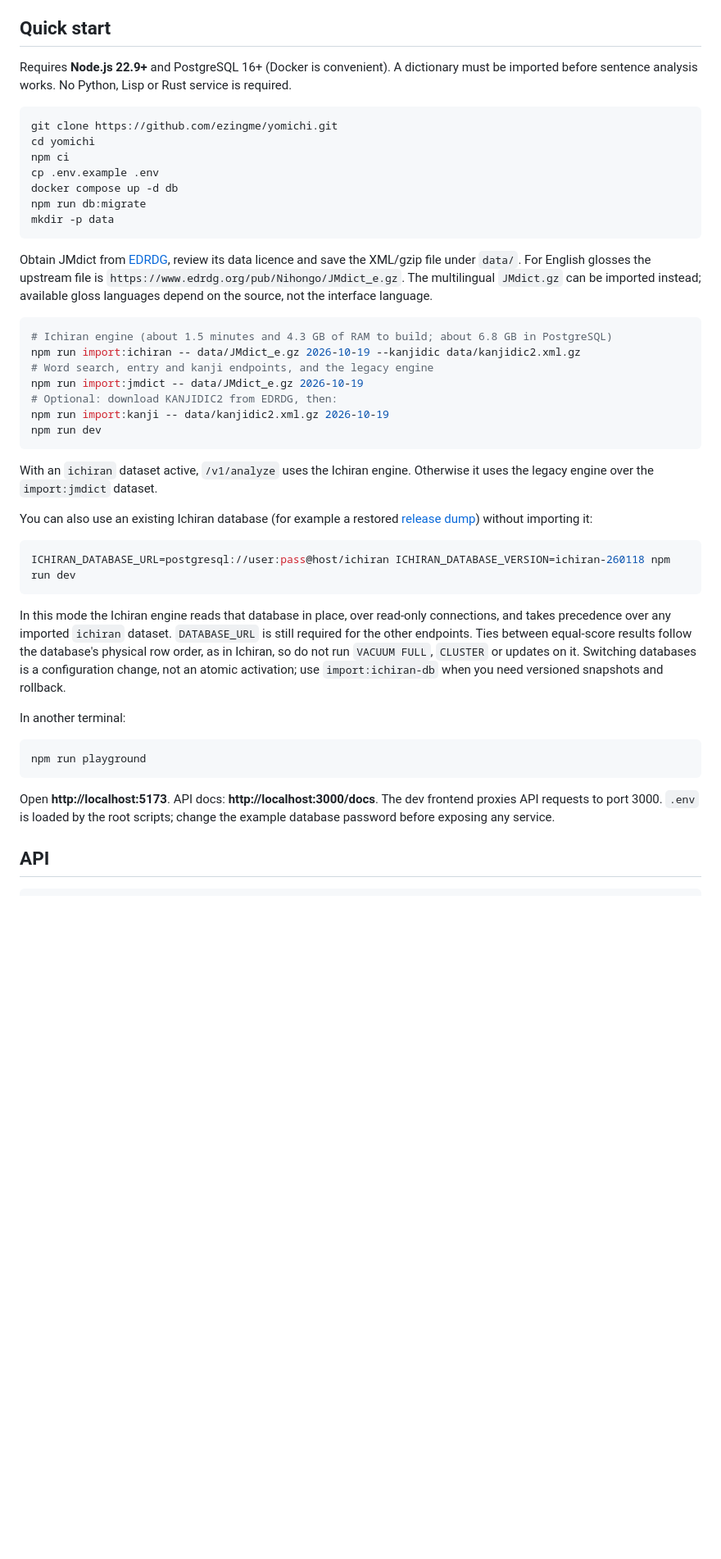
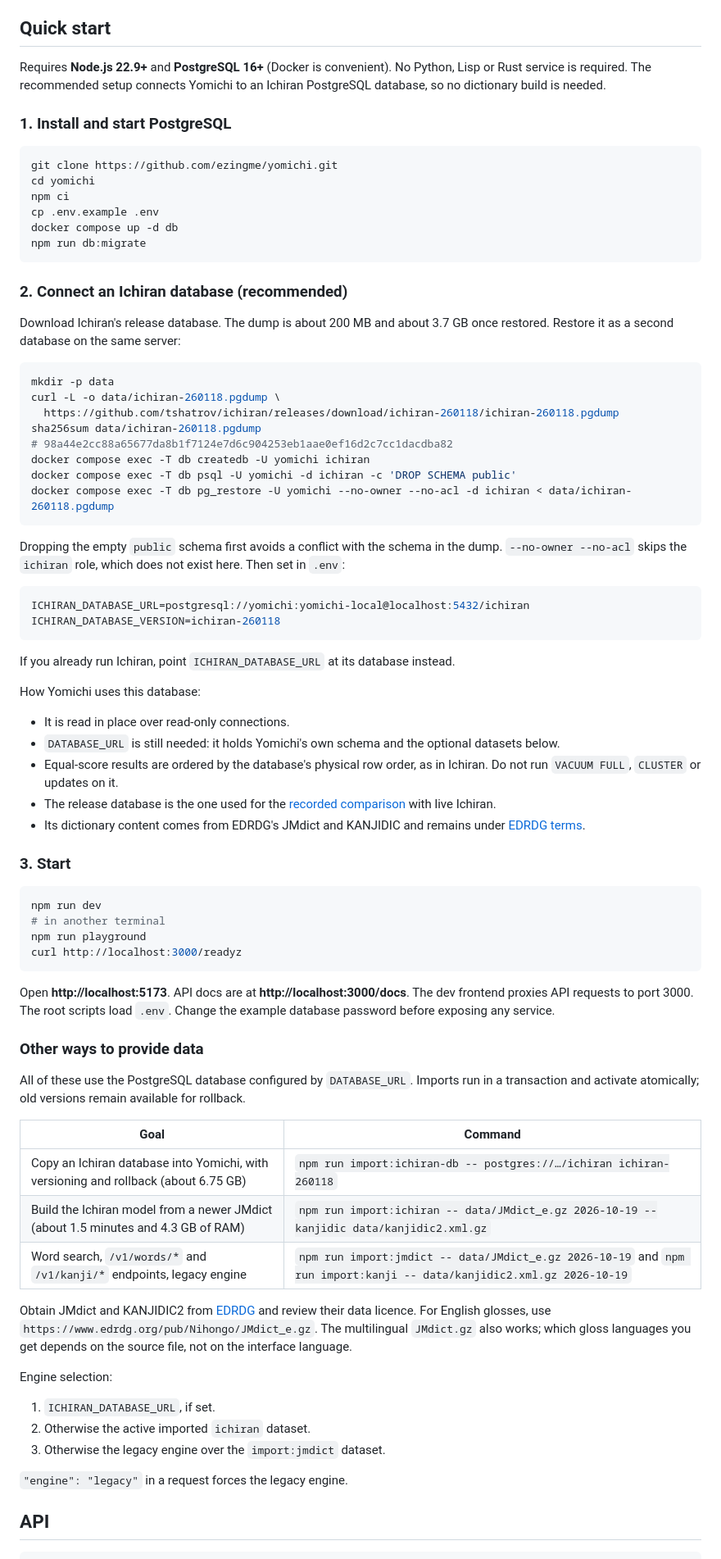
Before and after one commit to ezingme/yomichi, a Markdown page: README.md, the part around one of its changes. Shown at 82% size. Drawn GitHub-style; blank space fills up the shorter version.

Commit message:
README: lead the quick start with connecting an Ichiran database
The recommended setup now restores Ichiran's release database next to
Yomichi's and sets ICHIRAN_DATABASE_URL. The commands were checked
against the release dump. Imports are listed as alternatives.

Co-Authored-By: Claude Opus 5.5 <noreply@anthropic.com>
Claude-Session: https://claude.ai/code/session_01PeCG4DyPYMta6RP1n7rCUh

````diff
--- a/README.md
+++ b/README.md
@@ -21,7 +21,9 @@
 
 ## Quick start
 
-Requires **Node.js 22.9+** and PostgreSQL 16+ (Docker is convenient). A dictionary must be imported before sentence analysis works. No Python, Lisp or Rust service is required.
+Requires **Node.js 22.9+** and **PostgreSQL 16+** (Docker is convenient). No Python, Lisp or Rust service is required. The recommended setup connects Yomichi to an Ichiran PostgreSQL database, so no dictionary build is needed.
+
+### 1. Install and start PostgreSQL
 
 ```sh
 git clone https://github.com/ezingme/yomichi.git
@@ -30,38 +32,70 @@ npm ci
 cp .env.example .env
 docker compose up -d db
 npm run db:migrate
-mkdir -p data
 ```
 
-Obtain JMdict from [EDRDG](https://www.edrdg.org/jmdict/j_jmdict.html), review its data licence and save the XML/gzip file under `data/`. For English glosses the upstream file is `https://www.edrdg.org/pub/Nihongo/JMdict_e.gz`. The multilingual `JMdict.gz` can be imported instead; available gloss languages depend on the source, not the interface language.
+### 2. Connect an Ichiran database (recommended)
+
+Download Ichiran's release database. The dump is about 200 MB and about 3.7 GB once restored. Restore it as a second database on the same server:
 
 ```sh
-# Ichiran engine (about 1.5 minutes and 4.3 GB of RAM to build; about 6.8 GB in PostgreSQL)
-npm run import:ichiran -- data/JMdict_e.gz 2026-10-19 --kanjidic data/kanjidic2.xml.gz
-# Word search, entry and kanji endpoints, and the legacy engine
-npm run import:jmdict -- data/JMdict_e.gz 2026-10-19
-# Optional: download KANJIDIC2 from EDRDG, then:
-npm run import:kanji -- data/kanjidic2.xml.gz 2026-10-19
-npm run dev
+mkdir -p data
+curl -L -o data/ichiran-260118.pgdump \
+  https://github.com/tshatrov/ichiran/releases/download/ichiran-260118/ichiran-260118.pgdump
+sha256sum data/ichiran-260118.pgdump
+# 98a44e2cc88a65677da8b1f7124e7d6c904253eb1aae0ef16d2c7cc1dacdba82
+docker compose exec -T db createdb -U yomichi ichiran
+docker compose exec -T db psql -U yomichi -d ichiran -c 'DROP SCHEMA public'
+docker compose exec -T db pg_restore -U yomichi --no-owner --no-acl -d ichiran < data/ichiran-260118.pgdump
 ```
 
-With an `ichiran` dataset active, `/v1/analyze` uses the Ichiran engine. Otherwise it uses the legacy engine over the `import:jmdict` dataset.
-
-You can also use an existing Ichiran database (for example a restored [release dump](https://github.com/tshatrov/ichiran/releases)) without importing it:
+Dropping the empty `public` schema first avoids a conflict with the schema in the dump. `--no-owner --no-acl` skips the `ichiran` role, which does not exist here. Then set in `.env`:
 
 ```sh
-ICHIRAN_DATABASE_URL=postgresql://user:pass@host/ichiran ICHIRAN_DATABASE_VERSION=ichiran-260118 npm run dev
+ICHIRAN_DATABASE_URL=postgresql://yomichi:yomichi-local@localhost:5432/ichiran
+ICHIRAN_DATABASE_VERSION=ichiran-260118
 ```
 
-In this mode the Ichiran engine reads that database in place, over read-only connections, and takes precedence over any imported `ichiran` dataset. `DATABASE_URL` is still required for the other endpoints. Ties between equal-score results follow the database's physical row order, as in Ichiran, so do not run `VACUUM FULL`, `CLUSTER` or updates on it. Switching databases is a configuration change, not an atomic activation; use `import:ichiran-db` when you need versioned snapshots and rollback.
+If you already run Ichiran, point `ICHIRAN_DATABASE_URL` at its database instead.
 
-In another terminal:
+How Yomichi uses this database:
+
+- It is read in place over read-only connections.
+- `DATABASE_URL` is still needed: it holds Yomichi's own schema and the optional datasets below.
+- Equal-score results are ordered by the database's physical row order, as in Ichiran. Do not run `VACUUM FULL`, `CLUSTER` or updates on it.
+- The release database is the one used for the [recorded comparison](docs/ICHIRAN-PORT.md) with live Ichiran.
+- Its dictionary content comes from EDRDG's JMdict and KANJIDIC and remains under [EDRDG terms](https://www.edrdg.org/edrdg/licence.html).
+
+### 3. Start
 
 ```sh
+npm run dev
+# in another terminal
 npm run playground
+curl http://localhost:3000/readyz
 ```
 
-Open **http://localhost:5173**. API docs: **http://localhost:3000/docs**. The dev frontend proxies API requests to port 3000. `.env` is loaded by the root scripts; change the example database password before exposing any service.
+Open **http://localhost:5173**. API docs are at **http://localhost:3000/docs**. The dev frontend proxies API requests to port 3000. The root scripts load `.env`. Change the example database password before exposing any service.
+
+### Other ways to provide data
+
+All of these use the PostgreSQL database configured by `DATABASE_URL`. Imports run in a transaction and activate atomically; old versions remain available for rollback.
+
+| Goal                                                                                | Command                                                                                                               |
+| ----------------------------------------------------------------------------------- | --------------------------------------------------------------------------------------------------------------------- |
+| Copy an Ichiran database into Yomichi, with versioning and rollback (about 6.75 GB) | `npm run import:ichiran-db -- postgres://…/ichiran ichiran-260118`                                                    |
+| Build the Ichiran model from a newer JMdict (about 1.5 minutes and 4.3 GB of RAM)   | `npm run import:ichiran -- data/JMdict_e.gz 2026-10-19 --kanjidic data/kanjidic2.xml.gz`                              |
+| Word search, `/v1/words/*` and `/v1/kanji/*` endpoints, legacy engine               | `npm run import:jmdict -- data/JMdict_e.gz 2026-10-19` and `npm run import:kanji -- data/kanjidic2.xml.gz 2026-10-19` |
+
+Obtain JMdict and KANJIDIC2 from [EDRDG](https://www.edrdg.org/jmdict/j_jmdict.html) and review their data licence. For English glosses, use `https://www.edrdg.org/pub/Nihongo/JMdict_e.gz`. The multilingual `JMdict.gz` also works; which gloss languages you get depends on the source file, not on the interface language.
+
+Engine selection:
+
+1. `ICHIRAN_DATABASE_URL`, if set.
+2. Otherwise the active imported `ichiran` dataset.
+3. Otherwise the legacy engine over the `import:jmdict` dataset.
+
+`"engine": "legacy"` in a request forces the legacy engine.
 
 ## API
 
````
Also changed, not shown: other parts of README.md (+15 -15 lines).
